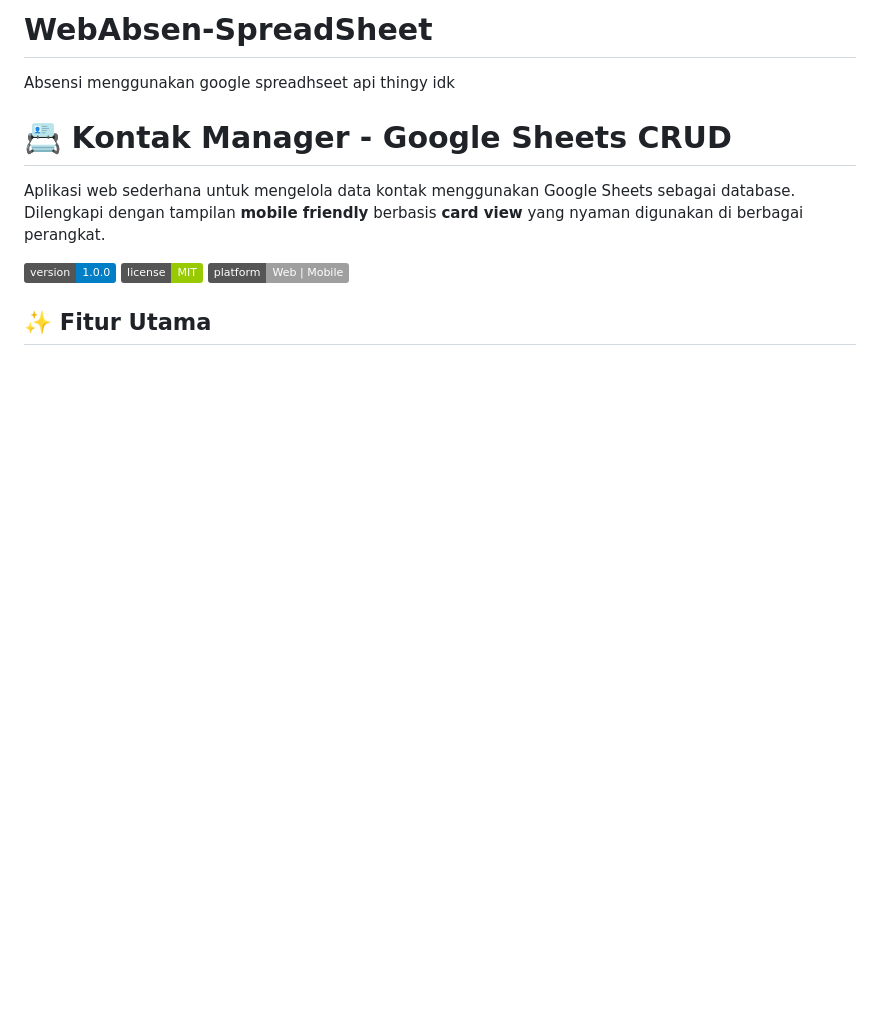
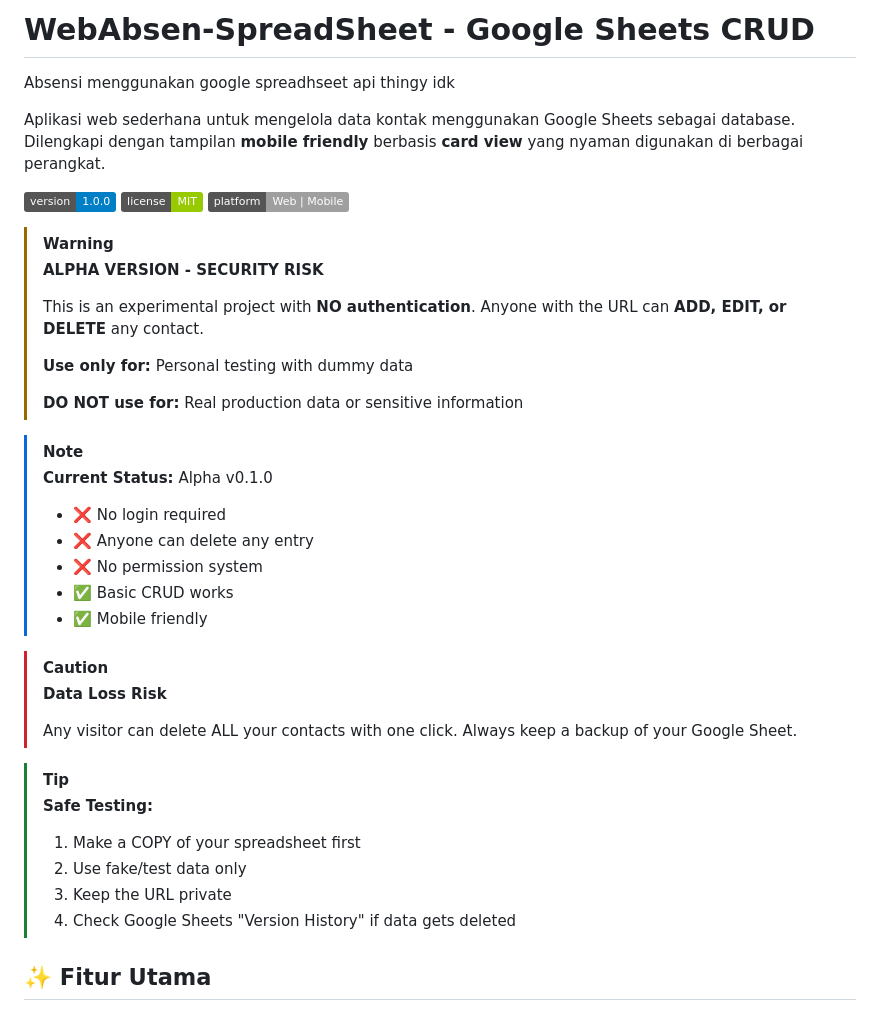
Before and after one commit to kenzieshane/WebAbsen-SpreadSheet, a Markdown page: README.md, the part around the change. GitHub-like rendering; badges without logos; blank space fills up the shorter version.

Commit message:
Revise README with project details and warnings
Updated project description and added warnings about security risks and data loss.

```diff
--- a/README.md
+++ b/README.md
@@ -1,13 +1,41 @@
-# WebAbsen-SpreadSheet
+# WebAbsen-SpreadSheet - Google Sheets CRUD
 Absensi menggunakan google spreadhseet api thingy idk
-
-# 📇 Kontak Manager - Google Sheets CRUD
 
 Aplikasi web sederhana untuk mengelola data kontak menggunakan Google Sheets sebagai database. Dilengkapi dengan tampilan **mobile friendly** berbasis **card view** yang nyaman digunakan di berbagai perangkat.
 
 ![Version](https://img.shields.io/badge/version-1.0.0-blue)
 ![License](https://img.shields.io/badge/license-MIT-green)
 ![Platform](https://img.shields.io/badge/platform-Web%20%7C%20Mobile-lightgrey)
+
+> [!WARNING]
+> **ALPHA VERSION - SECURITY RISK**
+>
+> This is an experimental project with **NO authentication**. Anyone with the URL can **ADD, EDIT, or DELETE** any contact.
+>
+> **Use only for:** Personal testing with dummy data
+>
+> **DO NOT use for:** Real production data or sensitive information
+
+> [!NOTE]
+> **Current Status:** Alpha v0.1.0
+>
+> - ❌ No login required
+> - ❌ Anyone can delete any entry
+> - ❌ No permission system
+> - ✅ Basic CRUD works
+> - ✅ Mobile friendly
+
+> [!CAUTION]
+> **Data Loss Risk**
+>
+> Any visitor can delete ALL your contacts with one click. Always keep a backup of your Google Sheet.
+
+> [!TIP]
+> **Safe Testing:**
+> 1. Make a COPY of your spreadsheet first
+> 2. Use fake/test data only
+> 3. Keep the URL private
+> 4. Check Google Sheets "Version History" if data gets deleted
 
 ## ✨ Fitur Utama
 
```
